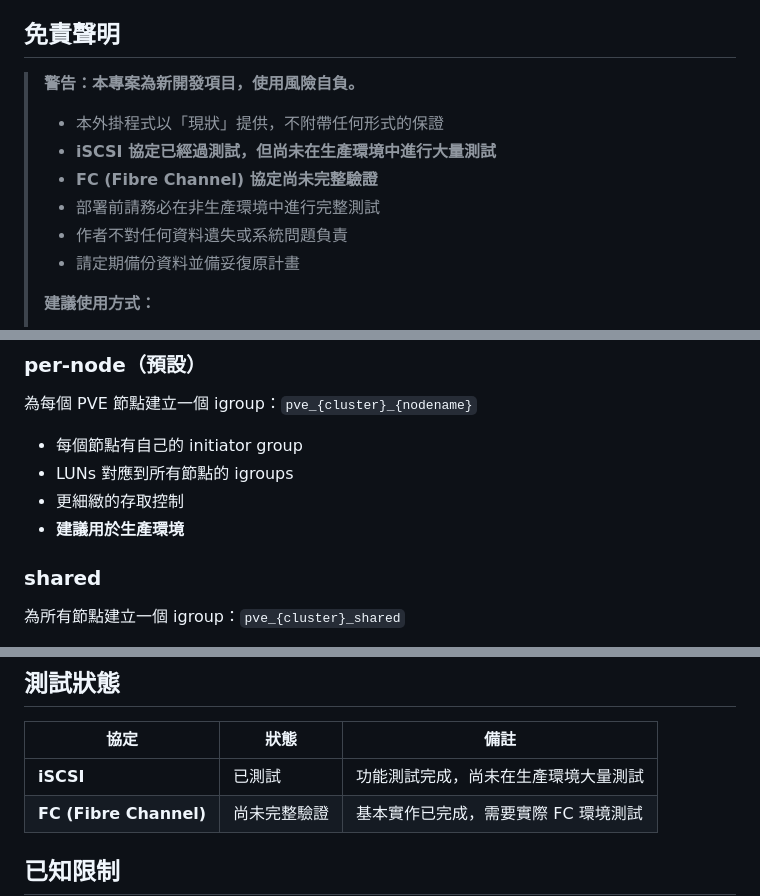
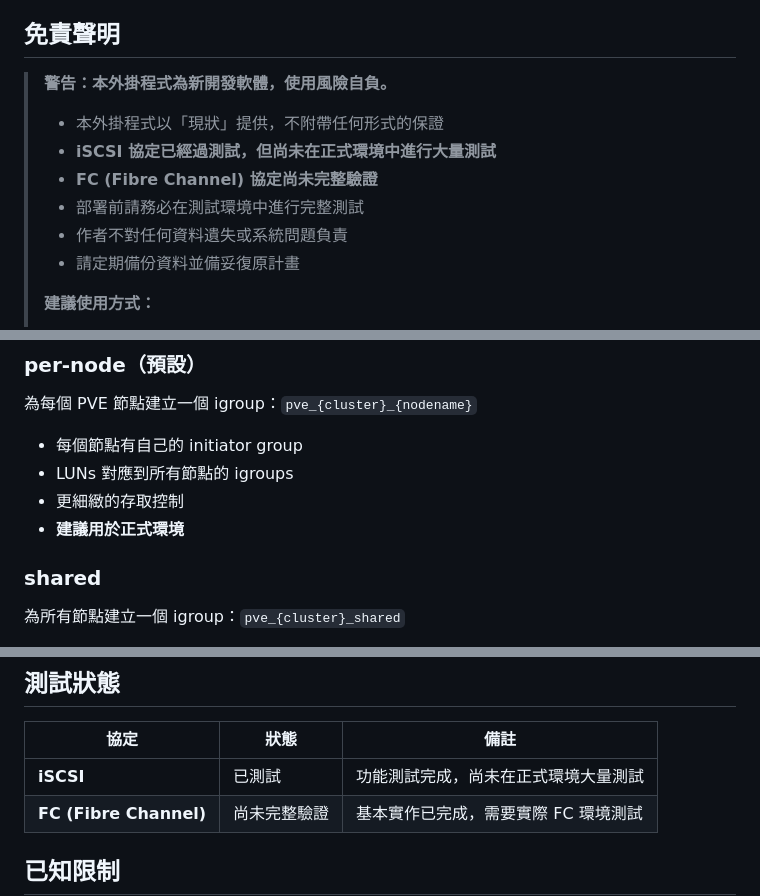
Before and after one commit to jasoncheng7115/jt-pve-storage-netapp, a Markdown page: README_zh-TW.md, 3 parts joined by grey strips. Rendered like a GitHub page.

```diff
--- a/README_zh-TW.md
+++ b/README_zh-TW.md
@@ -6,12 +6,12 @@
 
 ## 免責聲明
 
-> **警告：本專案為新開發項目，使用風險自負。**
+> **警告：本外掛程式為新開發軟體，使用風險自負。**
 >
 > - 本外掛程式以「現狀」提供，不附帶任何形式的保證
-> - **iSCSI 協定已經過測試，但尚未在生產環境中進行大量測試**
+> - **iSCSI 協定已經過測試，但尚未在正式環境中進行大量測試**
 > - **FC (Fibre Channel) 協定尚未完整驗證**
-> - 部署前請務必在非生產環境中進行完整測試
+> - 部署前請務必在測試環境中進行完整測試
 > - 作者不對任何資料遺失或系統問題負責
 > - 請定期備份資料並備妥復原計畫
 >
@@ -442,7 +442,7 @@ Proxmox VE 叢集                      NetApp ONTAP
 - 每個節點有自己的 initiator group
 - LUNs 對應到所有節點的 igroups
 - 更細緻的存取控制
-- **建議用於生產環境**
+- **建議用於正式環境**
 
 ### shared
 
@@ -564,7 +564,7 @@ PVE::Storage::Plugin (Proxmox VE 基礎類別)
 
 | 協定 | 狀態 | 備註 |
 |------|------|------|
-| **iSCSI** | 已測試 | 功能測試完成，尚未在生產環境大量測試 |
+| **iSCSI** | 已測試 | 功能測試完成，尚未在正式環境大量測試 |
 | **FC (Fibre Channel)** | 尚未完整驗證 | 基本實作已完成，需要實際 FC 環境測試 |
 
 ## 已知限制
```
Also changed, not shown: other parts of README_zh-TW.md (+1 -1 lines).
